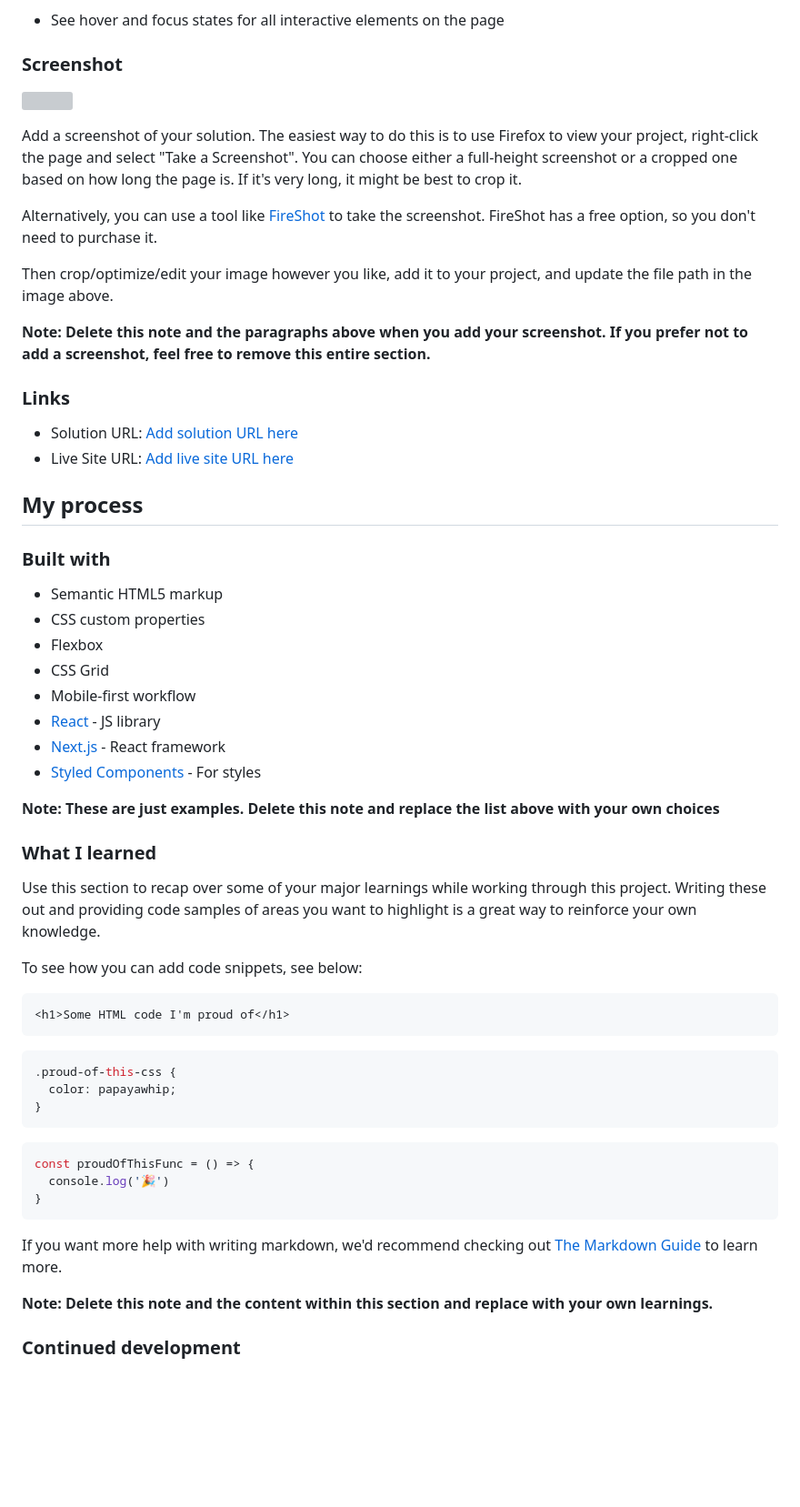
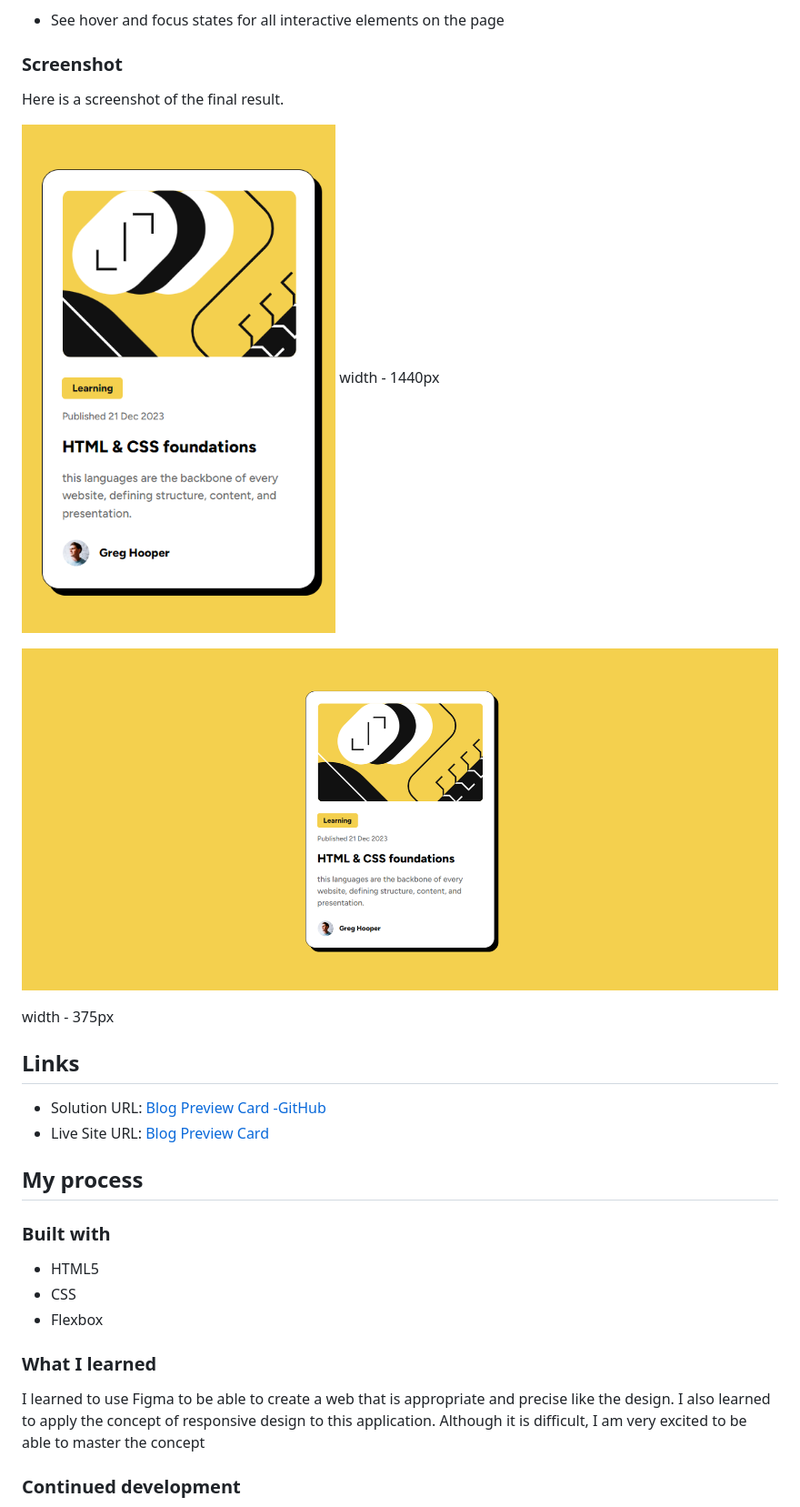
Before and after one commit to Nakhaa/blog-preview-card, a Markdown page: README-template.md, the part around the change printed below. Shown: that part at 91% size. GitHub-like rendering; pictures changed too: sreenshot/screenshot-2024-09-19-01-34-01.png (added), sreenshot/screenshot-2024-09-19-01-34-27.png (added); blank space fills up the shorter version; grey boxes are pictures that could not be loaded.

````diff
--- a/README-template.md
+++ b/README-template.md
@@ -27,60 +27,34 @@ Users should be able to:
 - See hover and focus states for all interactive elements on the page
 
 ### Screenshot
+Here is a screenshot of the final result.
 
-![](./screenshot.jpg)
+![](./sreenshot/screenshot-2024-09-19-01-34-27.png)
+width - 1440px
 
-Add a screenshot of your solution. The easiest way to do this is to use Firefox to view your project, right-click the page and select "Take a Screenshot". You can choose either a full-height screenshot or a cropped one based on how long the page is. If it's very long, it might be best to crop it.
 
-Alternatively, you can use a tool like [FireShot](https://getfireshot.com/) to take the screenshot. FireShot has a free option, so you don't need to purchase it.
+![](./sreenshot/screenshot-2024-09-19-01-34-01.png)
 
-Then crop/optimize/edit your image however you like, add it to your project, and update the file path in the image above.
+width - 375px
 
-**Note: Delete this note and the paragraphs above when you add your screenshot. If you prefer not to add a screenshot, feel free to remove this entire section.**
+## Links
 
-### Links
-
-- Solution URL: [Add solution URL here](https://your-solution-url.com)
-- Live Site URL: [Add live site URL here](https://your-live-site-url.com)
+- Solution URL: [Blog Preview Card -GitHub](https://github.com/Nakhaa/blog-preview-card.git)
+- Live Site URL: [Blog Preview Card](https://nakhaa.github.io/blog-preview-card/)
 
 ## My process
 
 ### Built with
 
-- Semantic HTML5 markup
-- CSS custom properties
+- HTML5
+- CSS
 - Flexbox
-- CSS Grid
-- Mobile-first workflow
-- [React](https://reactjs.org/) - JS library
-- [Next.js](https://nextjs.org/) - React framework
-- [Styled Components](https://styled-components.com/) - For styles
-
-**Note: These are just examples. Delete this note and replace the list above with your own choices**
 
 ### What I learned
 
-Use this section to recap over some of your major learnings while working through this project. Writing these out and providing code samples of areas you want to highlight is a great way to reinforce your own knowledge.
-
-To see how you can add code snippets, see below:
-
-```html
-<h1>Some HTML code I'm proud of</h1>
-```
-```css
-.proud-of-this-css {
-  color: papayawhip;
-}
-```
-```js
-const proudOfThisFunc = () => {
-  console.log('🎉')
-}
-```
-
-If you want more help with writing markdown, we'd recommend checking out [The Markdown Guide](https://www.markdownguide.org/) to learn more.
-
-**Note: Delete this note and the content within this section and replace with your own learnings.**
+I learned to use Figma to be able to create a web that is appropriate and precise like the design.
+I also learned to apply the concept of responsive design to this application.
+Although it is difficult, I am very excited to be able to master the concept
 
 ### Continued development
 
````
Also changed, not shown: other parts of README-template.md (+3 -21 lines).
